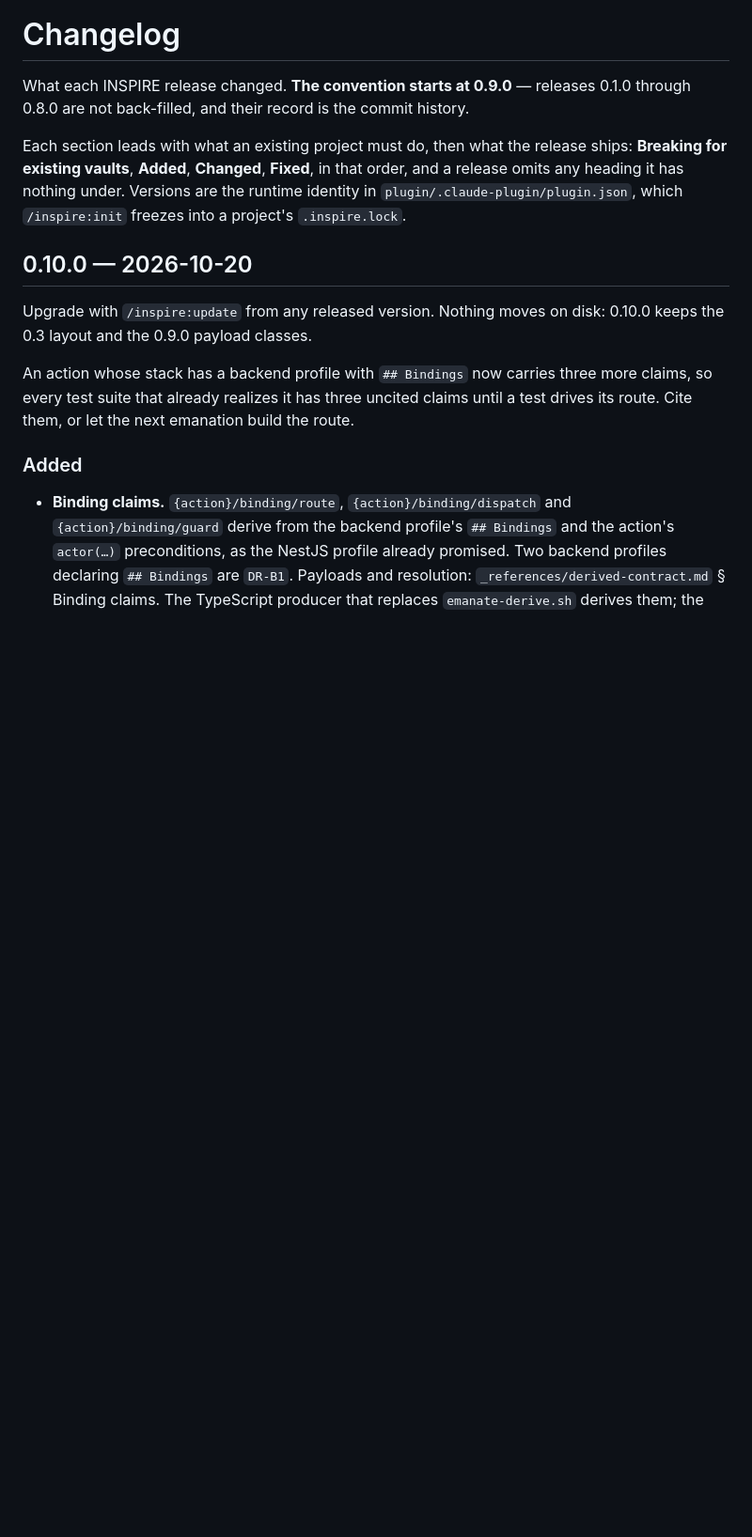
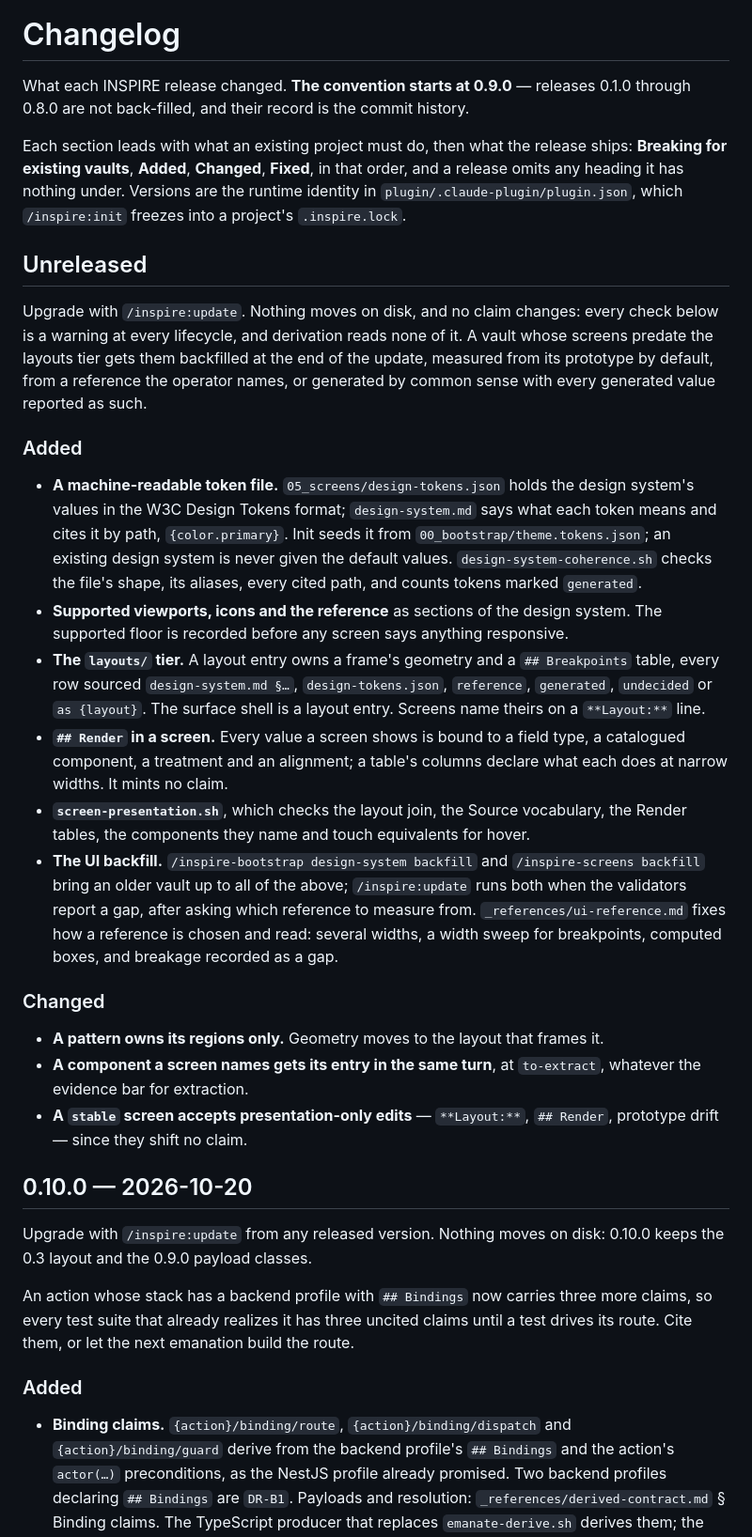
Before and after one commit to Genomcore/inspire, a Markdown page: CHANGELOG.md, the part around the change. Shown at 94% size. Rendered like a GitHub page; blank space fills up the shorter version.

Commit message:
docs(changelog): the UI specification layer

```diff
--- a/CHANGELOG.md
+++ b/CHANGELOG.md
@@ -8,6 +8,48 @@ ships: **Breaking for existing vaults**, **Added**, **Changed**, **Fixed**, in
 that order, and a release omits any heading it has nothing under. Versions are
 the runtime identity in `plugin/.claude-plugin/plugin.json`, which
 `/inspire:init` freezes into a project's `.inspire.lock`.
+
+## Unreleased
+
+Upgrade with `/inspire:update`. Nothing moves on disk, and no claim changes: every
+check below is a warning at every lifecycle, and derivation reads none of it. A vault
+whose screens predate the layouts tier gets them backfilled at the end of the update,
+measured from its prototype by default, from a reference the operator names, or
+generated by common sense with every generated value reported as such.
+
+### Added
+
+- **A machine-readable token file.** `05_screens/design-tokens.json` holds the design
+  system's values in the W3C Design Tokens format; `design-system.md` says what each
+  token means and cites it by path, `{color.primary}`. Init seeds it from
+  `00_bootstrap/theme.tokens.json`; an existing design system is never given the
+  default values. `design-system-coherence.sh` checks the file's shape, its aliases,
+  every cited path, and counts tokens marked `generated`.
+- **Supported viewports, icons and the reference** as sections of the design system.
+  The supported floor is recorded before any screen says anything responsive.
+- **The `layouts/` tier.** A layout entry owns a frame's geometry and a
+  `## Breakpoints` table, every row sourced `design-system.md §…`,
+  `design-tokens.json`, `reference`, `generated`, `undecided` or `as {layout}`. The
+  surface shell is a layout entry. Screens name theirs on a `**Layout:**` line.
+- **`## Render` in a screen.** Every value a screen shows is bound to a field type, a
+  catalogued component, a treatment and an alignment; a table's columns declare what
+  each does at narrow widths. It mints no claim.
+- **`screen-presentation.sh`**, which checks the layout join, the Source vocabulary,
+  the Render tables, the components they name and touch equivalents for hover.
+- **The UI backfill.** `/inspire-bootstrap design-system backfill` and
+  `/inspire-screens backfill` bring an older vault up to all of the above;
+  `/inspire:update` runs both when the validators report a gap, after asking which
+  reference to measure from. `_references/ui-reference.md` fixes how a reference is
+  chosen and read: several widths, a width sweep for breakpoints, computed boxes,
+  and breakage recorded as a gap.
+
+### Changed
+
+- **A pattern owns its regions only.** Geometry moves to the layout that frames it.
+- **A component a screen names gets its entry in the same turn**, at `to-extract`,
+  whatever the evidence bar for extraction.
+- **A `stable` screen accepts presentation-only edits** — `**Layout:**`,
+  `## Render`, prototype drift — since they shift no claim.
 
 ## 0.10.0 — 2026-10-20
 
```
